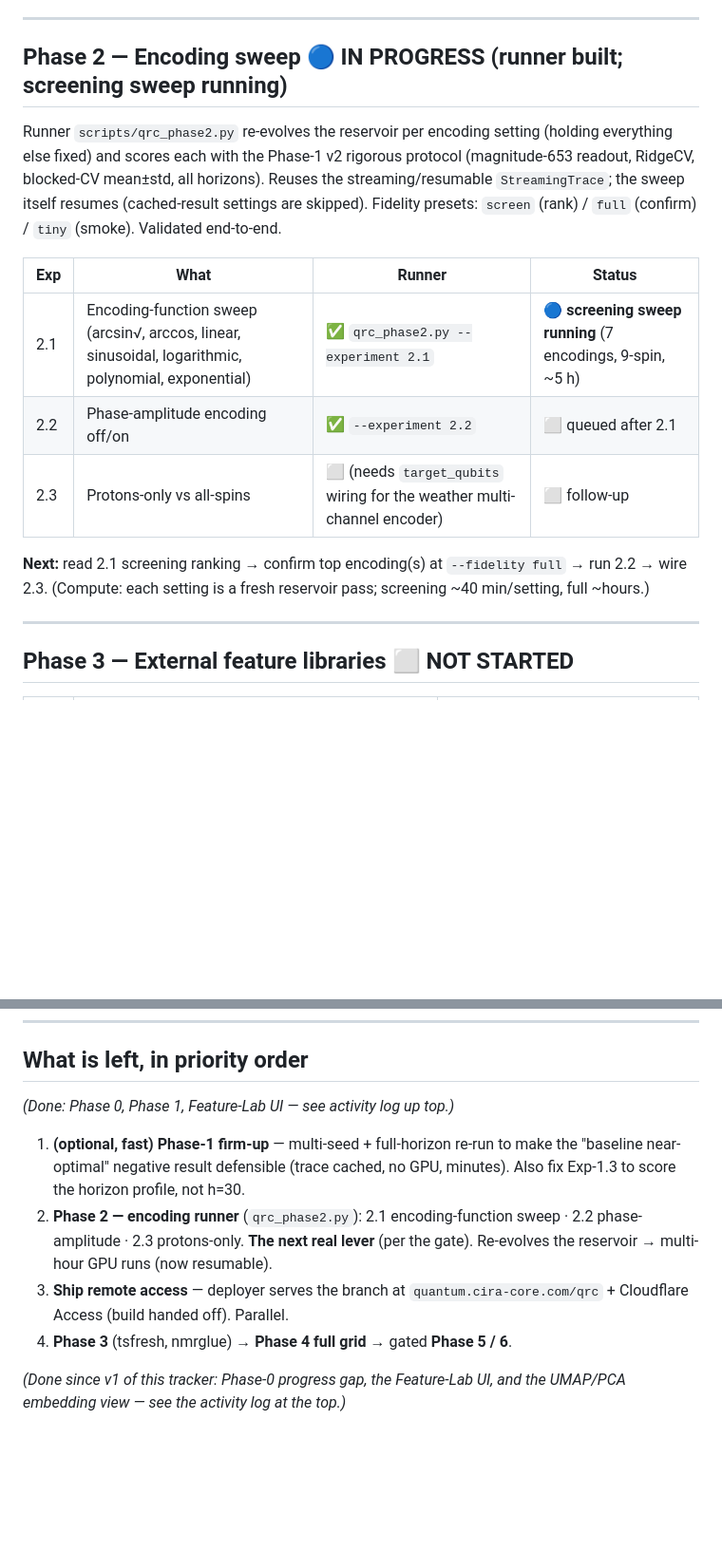
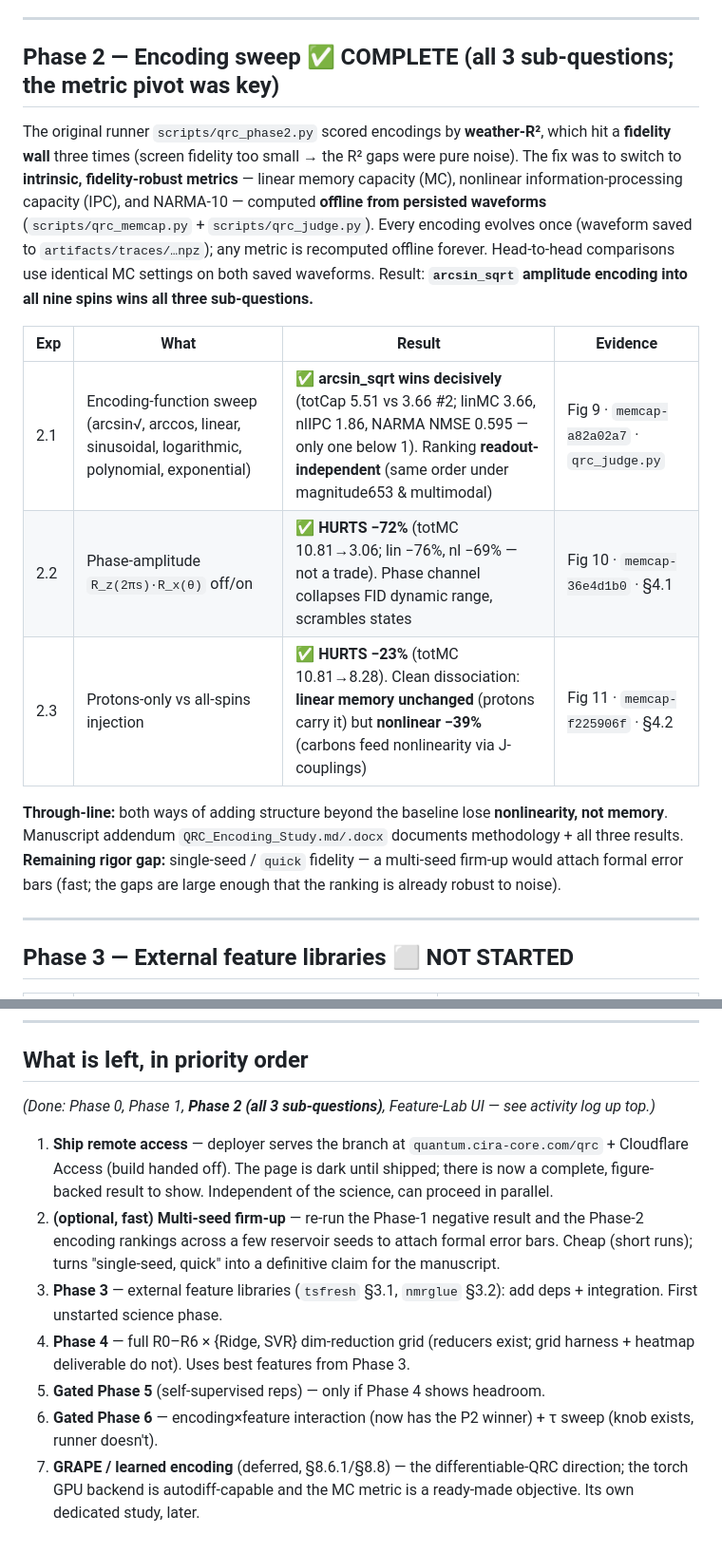
Before and after one commit to siridech-bo/CiRA-Quantum, a Markdown page: docs/QRC/QRC_Next_Stage_Status.md, 2 parts joined by grey strips. Shown at 95% size. Rendered like a GitHub page; blank space fills up the shorter version.

Commit message:
Tracker: refresh stale Phase-2 detail + what's-left sections (Phase-2 complete)
Co-Authored-By: Claude Opus 4.8 (1M context) <noreply@anthropic.com>

```diff
--- a/docs/QRC/QRC_Next_Stage_Status.md
+++ b/docs/QRC/QRC_Next_Stage_Status.md
@@ -117,24 +117,30 @@ matched · RidgeCV alpha · **blocked-CV mean±std, all horizons**) replaces it.
 
 ---
 
-## Phase 2 — Encoding sweep 🔵 IN PROGRESS (runner built; screening sweep running)
+## Phase 2 — Encoding sweep ✅ COMPLETE (all 3 sub-questions; the metric pivot was key)
 
-Runner `scripts/qrc_phase2.py` re-evolves the reservoir per encoding setting
-(holding everything else fixed) and scores each with the Phase-1 v2 rigorous
-protocol (magnitude-653 readout, RidgeCV, blocked-CV mean±std, all horizons).
-Reuses the streaming/resumable `StreamingTrace`; the sweep itself resumes
-(cached-result settings are skipped). Fidelity presets: `screen` (rank) / `full`
-(confirm) / `tiny` (smoke). Validated end-to-end.
+The original runner `scripts/qrc_phase2.py` scored encodings by **weather-R²**,
+which hit a **fidelity wall** three times (screen fidelity too small → the R²
+gaps were pure noise). The fix was to switch to **intrinsic, fidelity-robust
+metrics** — linear memory capacity (MC), nonlinear information-processing
+capacity (IPC), and NARMA-10 — computed **offline from persisted waveforms**
+(`scripts/qrc_memcap.py` + `scripts/qrc_judge.py`). Every encoding evolves once
+(waveform saved to `artifacts/traces/…npz`); any metric is recomputed offline
+forever. Head-to-head comparisons use identical MC settings on both saved
+waveforms. Result: **`arcsin_sqrt` amplitude encoding into all nine spins wins
+all three sub-questions.**
 
-| Exp | What | Runner | Status |
-|-----|------|--------|--------|
-| 2.1 | Encoding-function sweep (arcsin√, arccos, linear, sinusoidal, logarithmic, polynomial, exponential) | ✅ `qrc_phase2.py --experiment 2.1` | 🔵 **screening sweep running** (7 encodings, 9-spin, ~5 h) |
-| 2.2 | Phase-amplitude encoding off/on | ✅ `--experiment 2.2` | ⬜ queued after 2.1 |
-| 2.3 | Protons-only vs all-spins | ⬜ (needs `target_qubits` wiring for the weather multi-channel encoder) | ⬜ follow-up |
+| Exp | What | Result | Evidence |
+|-----|------|--------|----------|
+| 2.1 | Encoding-function sweep (arcsin√, arccos, linear, sinusoidal, logarithmic, polynomial, exponential) | ✅ **arcsin_sqrt wins decisively** (totCap 5.51 vs 3.66 #2; linMC 3.66, nlIPC 1.86, NARMA NMSE 0.595 — only one below 1). Ranking **readout-independent** (same order under magnitude653 & multimodal) | Fig 9 · `memcap-a82a02a7` · `qrc_judge.py` |
+| 2.2 | Phase-amplitude `R_z(2πs)·R_x(θ)` off/on | ✅ **HURTS −72%** (totMC 10.81→3.06; lin −76%, nl −69% — not a trade). Phase channel collapses FID dynamic range, scrambles states | Fig 10 · `memcap-36e4d1b0` · §4.1 |
+| 2.3 | Protons-only vs all-spins injection | ✅ **HURTS −23%** (totMC 10.81→8.28). Clean dissociation: **linear memory unchanged** (protons carry it) but **nonlinear −39%** (carbons feed nonlinearity via J-couplings) | Fig 11 · `memcap-f225906f` · §4.2 |
 
-**Next:** read 2.1 screening ranking → confirm top encoding(s) at `--fidelity full`
-→ run 2.2 → wire 2.3. (Compute: each setting is a fresh reservoir pass; screening
-~40 min/setting, full ~hours.)
+**Through-line:** both ways of adding structure beyond the baseline lose
+**nonlinearity, not memory**. Manuscript addendum `QRC_Encoding_Study.md/.docx`
+documents methodology + all three results. **Remaining rigor gap:** single-seed /
+`quick` fidelity — a multi-seed firm-up would attach formal error bars (fast; the
+gaps are large enough that the ranking is already robust to noise).
 
 ---
 
@@ -197,17 +203,24 @@ PCA + UMAP both working). **Presentation approved by user 2026-07-28.**
 
 ## What is left, in priority order
 
-*(Done: Phase 0, Phase 1, Feature-Lab UI — see activity log up top.)*
+*(Done: Phase 0, Phase 1, **Phase 2 (all 3 sub-questions)**, Feature-Lab UI —
+see activity log up top.)*
 
-1. **(optional, fast) Phase-1 firm-up** — multi-seed + full-horizon re-run to
-   make the "baseline near-optimal" negative result defensible (trace cached,
-   no GPU, minutes). Also fix Exp-1.3 to score the horizon profile, not h=30.
-2. **Phase 2 — encoding runner** (`qrc_phase2.py`): 2.1 encoding-function sweep ·
-   2.2 phase-amplitude · 2.3 protons-only. **The next real lever** (per the
-   gate). Re-evolves the reservoir → multi-hour GPU runs (now resumable).
-3. **Ship remote access** — deployer serves the branch at
-   `quantum.cira-core.com/qrc` + Cloudflare Access (build handed off). Parallel.
-4. **Phase 3** (tsfresh, nmrglue) → **Phase 4 full grid** → gated **Phase 5 / 6**.
-
-*(Done since v1 of this tracker: Phase-0 progress gap, the Feature-Lab UI, and
-the UMAP/PCA embedding view — see the activity log at the top.)*
+1. **Ship remote access** — deployer serves the branch at
+   `quantum.cira-core.com/qrc` + Cloudflare Access (build handed off). The page is
+   dark until shipped; there is now a complete, figure-backed result to show.
+   Independent of the science, can proceed in parallel.
+2. **(optional, fast) Multi-seed firm-up** — re-run the Phase-1 negative result
+   and the Phase-2 encoding rankings across a few reservoir seeds to attach formal
+   error bars. Cheap (short runs); turns "single-seed, quick" into a definitive
+   claim for the manuscript.
+3. **Phase 3** — external feature libraries (`tsfresh` §3.1, `nmrglue` §3.2): add
+   deps + integration. First unstarted science phase.
+4. **Phase 4** — full R0–R6 × {Ridge, SVR} dim-reduction grid (reducers exist;
+   grid harness + heatmap deliverable do not). Uses best features from Phase 3.
+5. **Gated Phase 5** (self-supervised reps) — only if Phase 4 shows headroom.
+6. **Gated Phase 6** — encoding×feature interaction (now has the P2 winner) + τ
+   sweep (knob exists, runner doesn't).
+7. **GRAPE / learned encoding** (deferred, §8.6.1/§8.8) — the differentiable-QRC
+   direction; the torch GPU backend is autodiff-capable and the MC metric is a
+   ready-made objective. Its own dedicated study, later.
```
